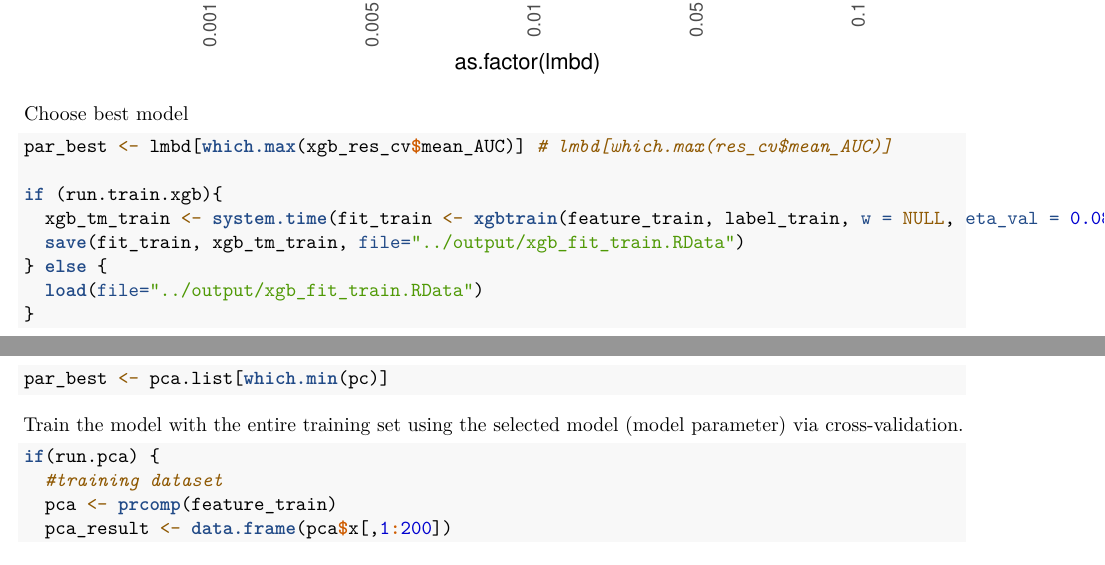
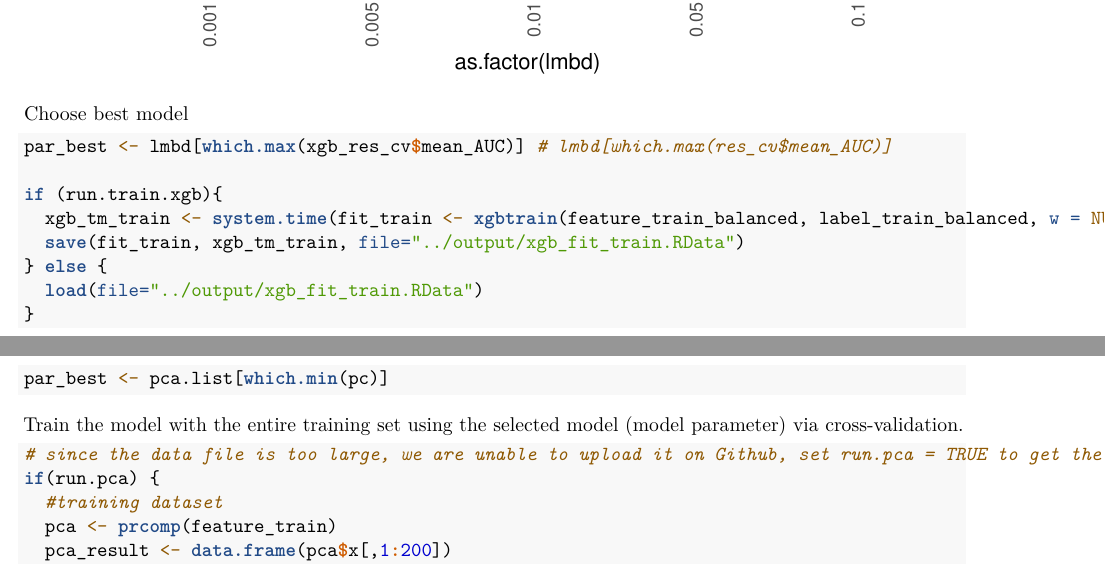
Before and after one commit to TZstatsADS/Spring2021-Project3-group4, an R Markdown document (doc/main.Rmd): two parts of pages 11 and 14 of 27, joined at a grey line, cut so that both start at the same text. Rendered offline with R 4.5, knitr and Pandoc, then LaTeX, with nearby package versions; some code elsewhere in the file could not run offline; common packages that the code uses without loading them are loaded.

Commit message:
Update main.Rmd

````diff
--- a/doc/main.Rmd
+++ b/doc/main.Rmd
@@ -422,7 +422,7 @@ Choose best model
 par_best <- lmbd[which.max(xgb_res_cv$mean_AUC)] # lmbd[which.max(res_cv$mean_AUC)]
 
 if (run.train.xgb){
-  xgb_tm_train <- system.time(fit_train <- xgbtrain(feature_train, label_train, w = NULL, eta_val = 0.08 ,gamma = 0.4, lmd = par_best, nr = 200, md = 5))
+  xgb_tm_train <- system.time(fit_train <- xgbtrain(feature_train_balanced, label_train_balanced, w = NULL, eta_val = 0.08 ,gamma = 0.4, lmd = par_best, nr = 200, md = 5))
   save(fit_train, xgb_tm_train, file="../output/xgb_fit_train.RData")
 } else {
   load(file="../output/xgb_fit_train.RData")
@@ -514,6 +514,7 @@ par_best <- pca.list[which.min(pc)]
 Train the model with the entire training set using the selected model (model parameter) via cross-validation.
 
 ```{r get_pc}
+# since the data file is too large, we are unable to upload it on Github, set run.pca = TRUE to get the data, but note that it takes time
 if(run.pca) {
   #training dataset
   pca <- prcomp(feature_train)
````
